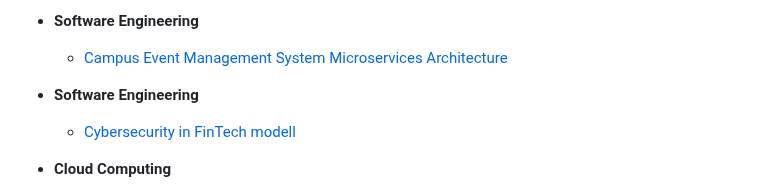
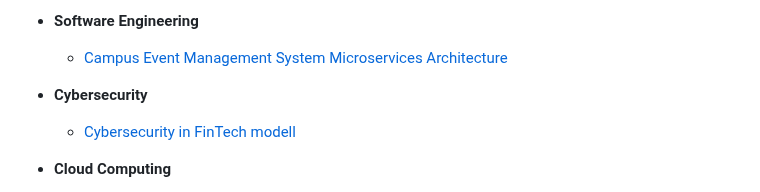
Before and after one commit to marriammahmed/marriammahmed, a Markdown page: README.md, the part around the change. GitHub-like rendering.

Commit message:
Add Cybersecurity section to README

```diff
--- a/README.md
+++ b/README.md
@@ -17,7 +17,7 @@
   - [Traffic Light Web Server for Pine ox64 using Buildroot,Apache,PHP and other](https://github.com/marriammahmed/ES_PineOX64TrafficLightWebserver)
 - <b>Software Engineering </b>
   - [Campus Event Management System Microservices Architecture](https://github.com/marriammahmed/SE_CampusEventManagementSystem)
-- <b>Software Engineering </b>
+- <b>Cybersecurity </b>
   - [Cybersecurity in FinTech modell](https://github.com/marriammahmed/AI_MLFraudDetectionFinTechAlgo/blob/main/README.md)
 
 - <b>Cloud Computing</b>
```
